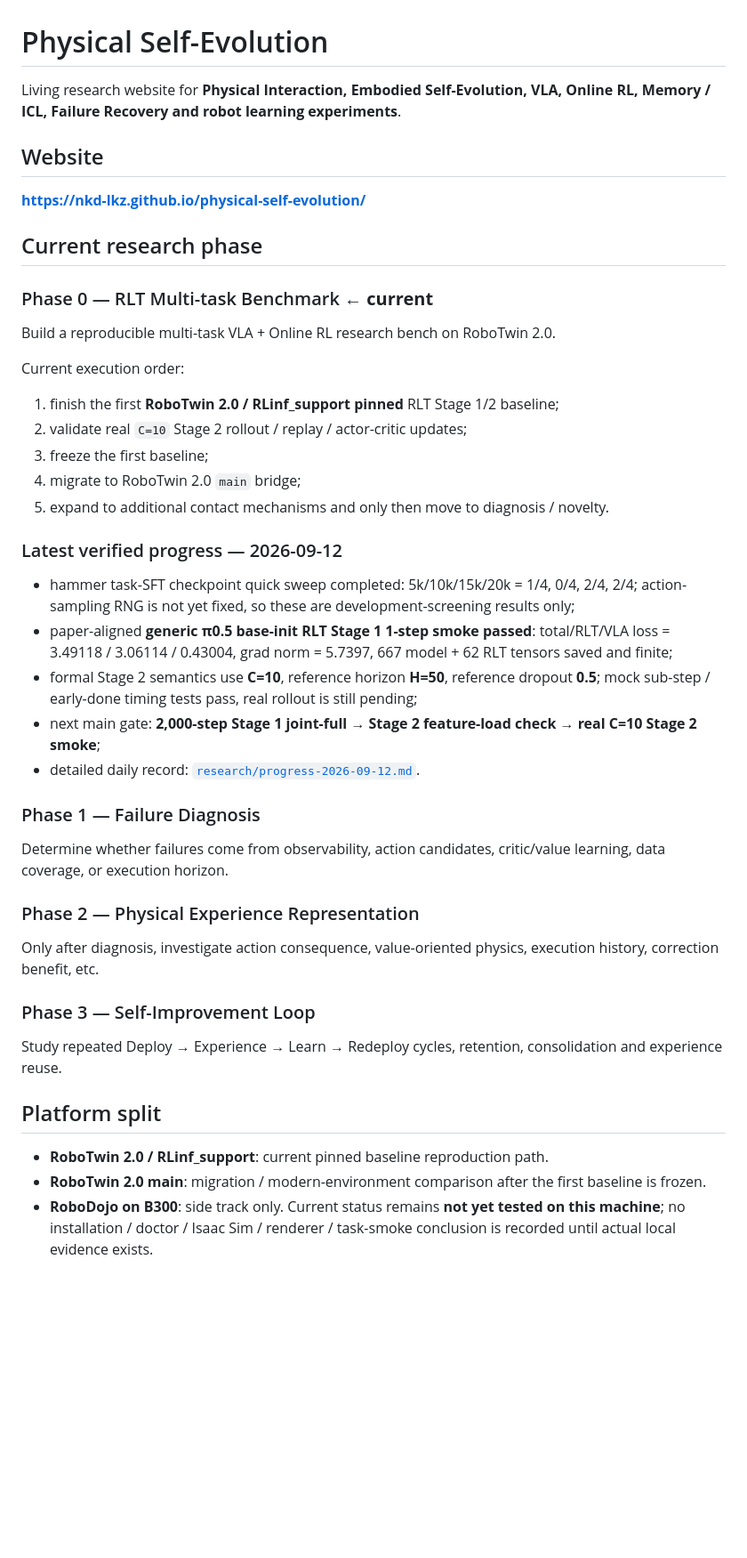
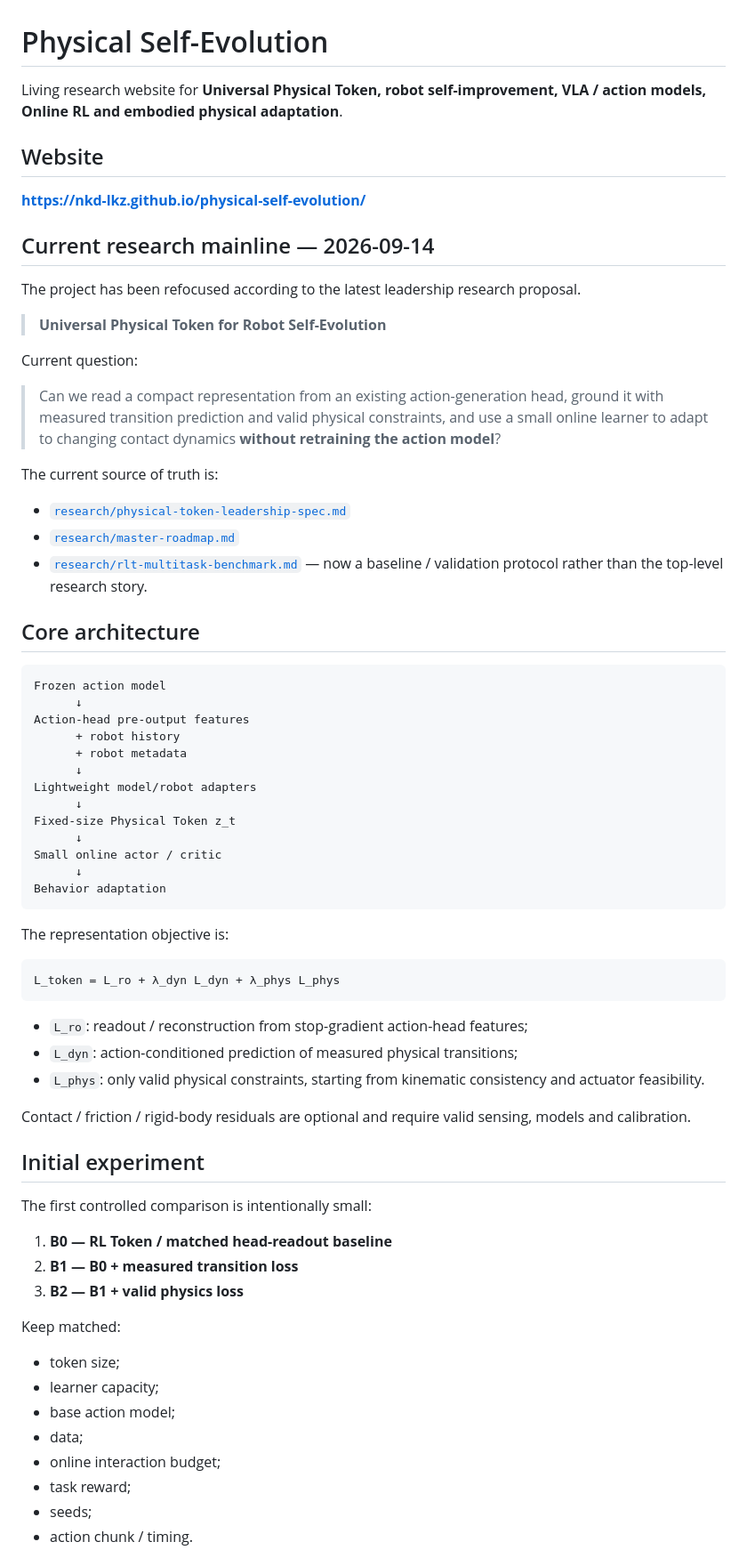
Before and after one commit to nkd-lkz/physical-self-evolution, a Markdown page: README.md, the part around one of its changes. Shown at 89% size. Drawn GitHub-style; blank space fills up the shorter version.

Commit message:
Align README with leadership-defined Physical Token mainline

````diff
--- a/README.md
+++ b/README.md
@@ -1,43 +1,73 @@
 # Physical Self-Evolution
 
-Living research website for **Physical Interaction, Embodied Self-Evolution, VLA, Online RL, Memory / ICL, Failure Recovery and robot learning experiments**.
+Living research website for **Universal Physical Token, robot self-improvement, VLA / action models, Online RL and embodied physical adaptation**.
 
 ## Website
 
 **https://nkd-lkz.github.io/physical-self-evolution/**
 
-## Current research phase
+## Current research mainline — 2026-09-14
 
-### Phase 0 — RLT Multi-task Benchmark **← current**
-Build a reproducible multi-task VLA + Online RL research bench on RoboTwin 2.0.
+The project has been refocused according to the latest leadership research proposal.
 
-Current execution order:
+> **Universal Physical Token for Robot Self-Evolution**
 
-1. finish the first **RoboTwin 2.0 / RLinf_support pinned** RLT Stage 1/2 baseline;
-2. validate real `C=10` Stage 2 rollout / replay / actor-critic updates;
-3. freeze the first baseline;
-4. migrate to RoboTwin 2.0 `main` bridge;
-5. expand to additional contact mechanisms and only then move to diagnosis / novelty.
+Current question:
 
-### Latest verified progress — 2026-09-12
+> Can we read a compact representation from an existing action-generation head, ground it with measured transition prediction and valid physical constraints, and use a small online learner to adapt to changing contact dynamics **without retraining the action model**?
 
-- hammer task-SFT checkpoint quick sweep completed: 5k/10k/15k/20k = 1/4, 0/4, 2/4, 2/4; action-sampling RNG is not yet fixed, so these are development-screening results only;
-- paper-aligned **generic π0.5 base-init RLT Stage 1 1-step smoke passed**: total/RLT/VLA loss = 3.49118 / 3.06114 / 0.43004, grad norm = 5.7397, 667 model + 62 RLT tensors saved and finite;
-- formal Stage 2 semantics use **C=10**, reference horizon **H=50**, reference dropout **0.5**; mock sub-step / early-done timing tests pass, real rollout is still pending;
-- next main gate: **2,000-step Stage 1 joint-full → Stage 2 feature-load check → real C=10 Stage 2 smoke**;
-- detailed daily record: [`research/progress-2026-09-12.md`](research/progress-2026-09-12.md).
+The current source of truth is:
 
-### Phase 1 — Failure Diagnosis
-Determine whether failures come from observability, action candidates, critic/value learning, data coverage, or execution horizon.
+- [`research/physical-token-leadership-spec.md`](research/physical-token-leadership-spec.md)
+- [`research/master-roadmap.md`](research/master-roadmap.md)
+- [`research/rlt-multitask-benchmark.md`](research/rlt-multitask-benchmark.md) — now a baseline / validation protocol rather than the top-level research story.
 
-### Phase 2 — Physical Experience Representation
-Only after diagnosis, investigate action consequence, value-oriented physics, execution history, correction benefit, etc.
+## Core architecture
 
-### Phase 3 — Self-Improvement Loop
-Study repeated Deploy → Experience → Learn → Redeploy cycles, retention, consolidation and experience reuse.
+```text
+Frozen action model
+      ↓
+Action-head pre-output features
+      + robot history
+      + robot metadata
+      ↓
+Lightweight model/robot adapters
+      ↓
+Fixed-size Physical Token z_t
+      ↓
+Small online actor / critic
+      ↓
+Behavior adaptation
+```
 
-## Platform split
+The representation objective is:
 
-- **RoboTwin 2.0 / RLinf_support**: current pinned baseline reproduction path.
-- **RoboTwin 2.0 main**: migration / modern-environment comparison after the first baseline is frozen.
-- **RoboDojo on B300**: side track only. Current status remains **not yet tested on this machine**; no installation / doctor / Isaac Sim / renderer / task-smoke conclusion is recorded until actual local evidence exists.
+```text
+L_token = L_ro + λ_dyn L_dyn + λ_phys L_phys
+```
+
+- `L_ro`: readout / reconstruction from stop-gradient action-head features;
+- `L_dyn`: action-conditioned prediction of measured physical transitions;
+- `L_phys`: only valid physical constraints, starting from kinematic consistency and actuator feasibility.
+
+Contact / friction / rigid-body residuals are optional and require valid sensing, models and calibration.
+
+## Initial experiment
+
+The first controlled comparison is intentionally small:
+
+1. **B0 — RL Token / matched head-readout baseline**
+2. **B1 — B0 + measured transition loss**
+3. **B2 — B1 + valid physics loss**
+
+Keep matched:
+
+- token size;
+- learner capacity;
+- base action model;
+- data;
+- online interaction budget;
+- task reward;
+- seeds;
+- action chunk / timing.
+
````
Also changed, not shown: other parts of README.md (+70 -48 lines).
